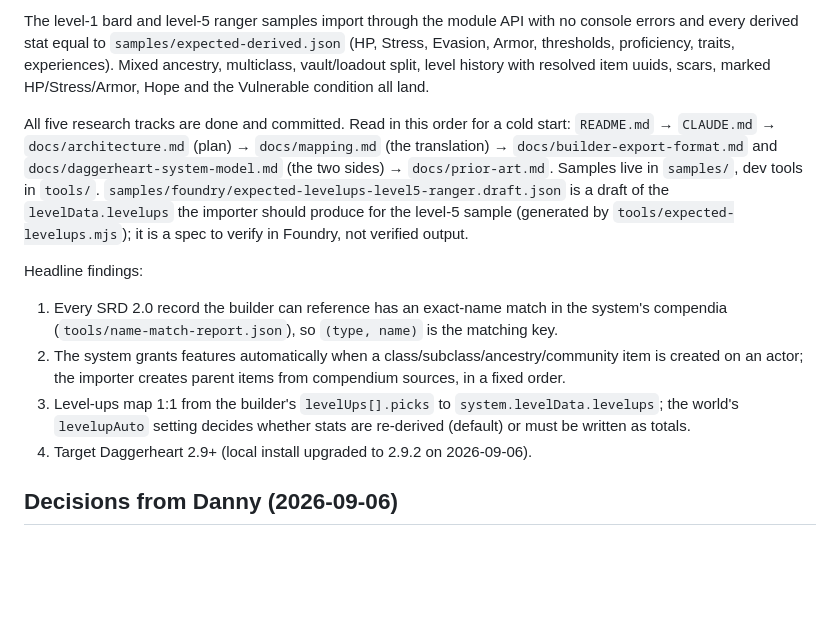
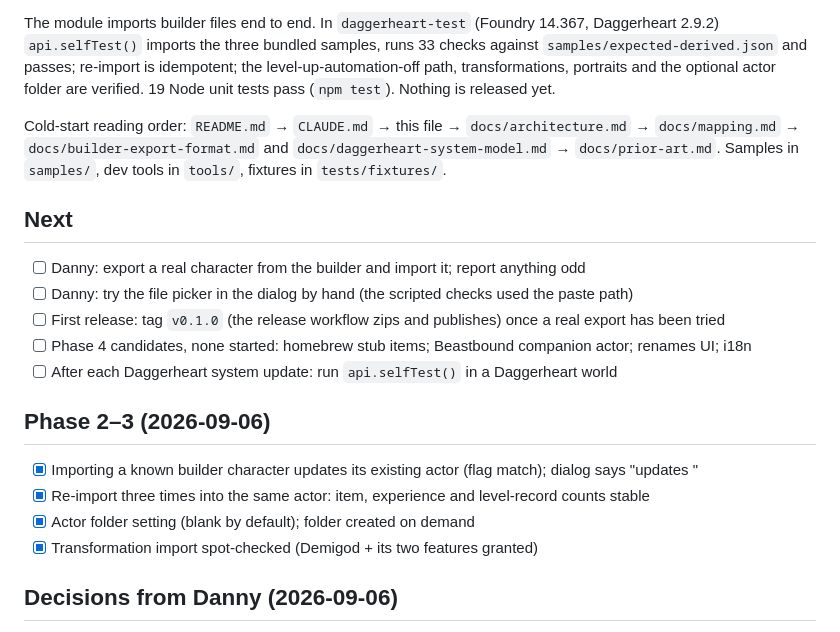
Before and after one commit to dyoung418/foundry-daggerheart-character-import, a Markdown page: TODO.md, the part around one of its changes. Rendered like a GitHub page; blank space fills up the shorter version.

Commit message:
docs: TODO status and hand-off for the morning
Co-Authored-By: Claude Fable 5.1 <noreply@anthropic.com>
Claude-Session: https://claude.ai/code/session_01HXkeVJMDBKn1Z7NJdYyk16

```diff
--- a/TODO.md
+++ b/TODO.md
@@ -6,24 +6,27 @@ Live task list and resume point. Newest status at the top. Dates are absolute.
 
-The level-1 bard and level-5 ranger samples import through the module API with no console errors and
-every derived stat equal to `samples/expected-derived.json` (HP, Stress, Evasion, Armor, thresholds,
-proficiency, traits, experiences). Mixed ancestry, multiclass, vault/loadout split, level history with
-resolved item uuids, scars, marked HP/Stress/Armor, Hope and the Vulnerable condition all land.
+The module imports builder files end to end. In `daggerheart-test` (Foundry 14.367, Daggerheart 2.9.2)
+`api.selfTest()` imports the three bundled samples, runs 33 checks against `samples/expected-derived.json`
+and passes; re-import is idempotent; the level-up-automation-off path, transformations, portraits and the
+optional actor folder are verified. 19 Node unit tests pass (`npm test`). Nothing is released yet.
 
-All five research tracks are done and committed. Read in this order for a cold start:
-`README.md` → `CLAUDE.md` → `docs/architecture.md` (plan) → `docs/mapping.md` (the translation) →
-`docs/builder-export-format.md` and `docs/daggerheart-system-model.md` (the two sides) →
-`docs/prior-art.md`. Samples live in `samples/`, dev tools in `tools/`. `samples/foundry/expected-levelups-level5-ranger.draft.json`
-is a draft of the `levelData.levelups` the importer should produce for the level-5 sample (generated by
-`tools/expected-levelups.mjs`); it is a spec to verify in Foundry, not verified output.
+Cold-start reading order: `README.md` → `CLAUDE.md` → this file → `docs/architecture.md` →
+`docs/mapping.md` → `docs/builder-export-format.md` and `docs/daggerheart-system-model.md` →
+`docs/prior-art.md`. Samples in `samples/`, dev tools in `tools/`, fixtures in `tests/fixtures/`.
 
-Headline findings:
-1. Every SRD 2.0 record the builder can reference has an exact-name match in the system's compendia
-   (`tools/name-match-report.json`), so `(type, name)` is the matching key.
-2. The system grants features automatically when a class/subclass/ancestry/community item is created
-   on an actor; the importer creates parent items from compendium sources, in a fixed order.
-3. Level-ups map 1:1 from the builder's `levelUps[].picks` to `system.levelData.levelups`; the world's
-   `levelupAuto` setting decides whether stats are re-derived (default) or must be written as totals.
-4. Target Daggerheart 2.9+ (local install upgraded to 2.9.2 on 2026-09-06).
+## Next
+
+- [ ] Danny: export a real character from the builder and import it; report anything odd
+- [ ] Danny: try the file picker in the dialog by hand (the scripted checks used the paste path)
+- [ ] First release: tag `v0.1.0` (the release workflow zips and publishes) once a real export has been tried
+- [ ] Phase 4 candidates, none started: homebrew stub items; Beastbound companion actor; renames UI; i18n
+- [ ] After each Daggerheart system update: run `api.selfTest()` in a Daggerheart world
+
+## Phase 2–3 (2026-09-06)
+
+- [x] Importing a known builder character updates its existing actor (flag match); dialog says "updates <name>"
+- [x] Re-import three times into the same actor: item, experience and level-record counts stable
+- [x] Actor folder setting (blank by default); folder created on demand
+- [x] Transformation import spot-checked (Demigod + its two features granted)
 
 ## Decisions from Danny (2026-09-06)
 
```
Also changed, not shown: other parts of TODO.md (+1 -1 lines).
